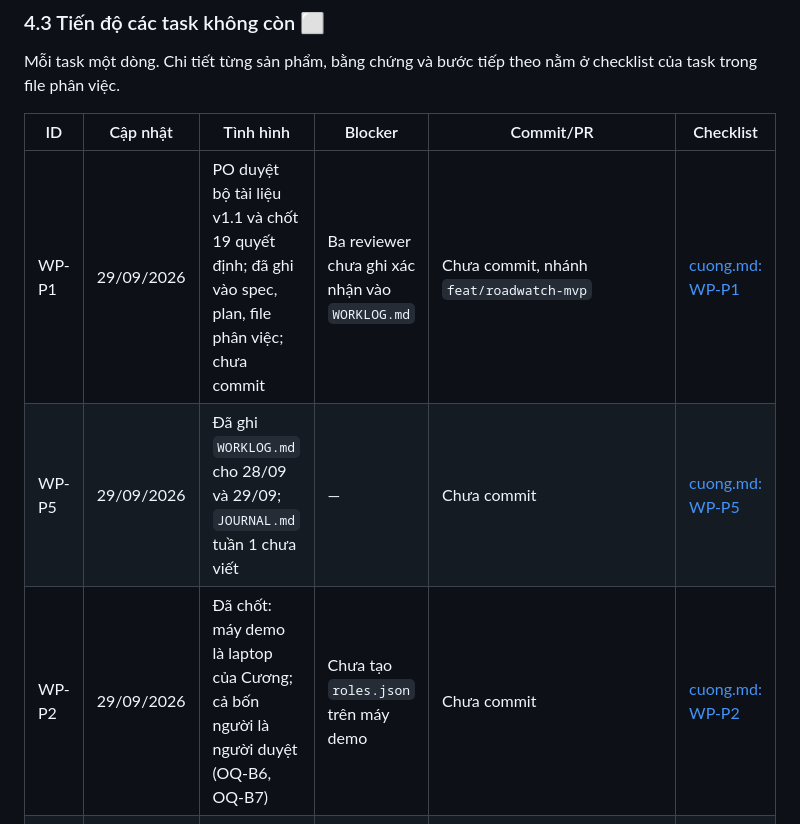
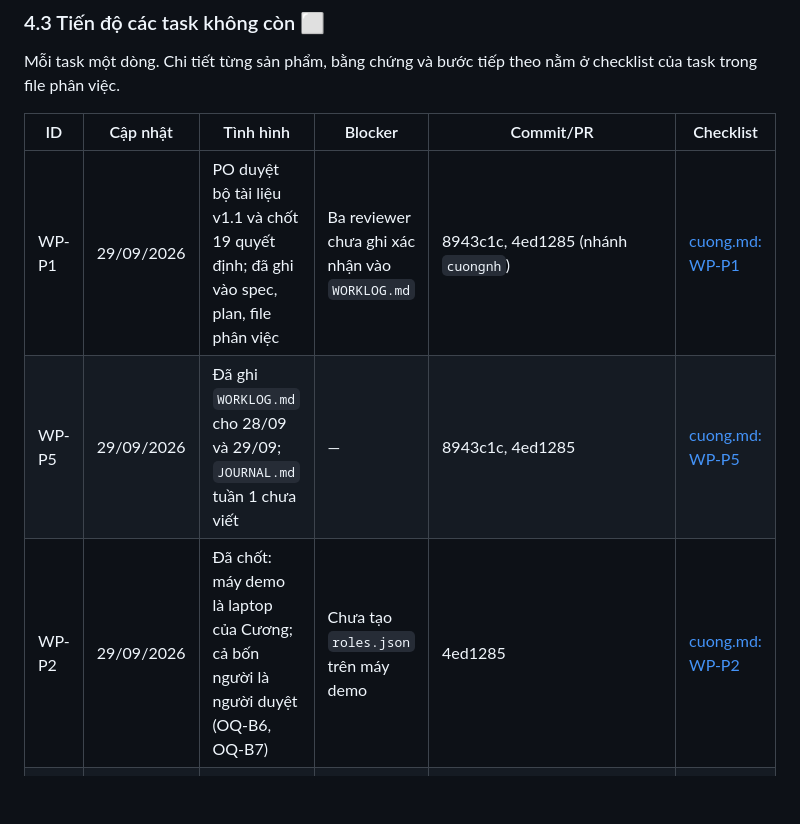
Before and after one commit to NguyenTuan-UET/roadwatch_copilot, a Markdown page: docs/plan/README.md, the part around the change. Drawn GitHub-style; blank space fills up the shorter version.

Commit message:
docs(roadwatch): WP-P1/P2 evidence now cites commits instead of 'chưa commit'

```diff
--- a/docs/plan/README.md
+++ b/docs/plan/README.md
@@ -188,9 +188,9 @@ Mỗi task một dòng. Chi tiết từng sản phẩm, bằng chứng và bư
 
 | ID | Cập nhật | Tình hình | Blocker | Commit/PR | Checklist |
 |---|---|---|---|---|---|
-| WP-P1 | 29/09/2026 | PO duyệt bộ tài liệu v1.1 và chốt 19 quyết định; đã ghi vào spec, plan, file phân việc; chưa commit | Ba reviewer chưa ghi xác nhận vào `WORKLOG.md` | Chưa commit, nhánh `feat/roadwatch-mvp` | [cuong.md: WP-P1](phan-viec/cuong.md) |
-| WP-P5 | 29/09/2026 | Đã ghi `WORKLOG.md` cho 28/09 và 29/09; `JOURNAL.md` tuần 1 chưa viết | — | Chưa commit | [cuong.md: WP-P5](phan-viec/cuong.md) |
-| WP-P2 | 29/09/2026 | Đã chốt: máy demo là laptop của Cương; cả bốn người là người duyệt (OQ-B6, OQ-B7) | Chưa tạo `roles.json` trên máy demo | Chưa commit | [cuong.md: WP-P2](phan-viec/cuong.md) |
+| WP-P1 | 29/09/2026 | PO duyệt bộ tài liệu v1.1 và chốt 19 quyết định; đã ghi vào spec, plan, file phân việc | Ba reviewer chưa ghi xác nhận vào `WORKLOG.md` | 8943c1c, 4ed1285 (nhánh `cuongnh`) | [cuong.md: WP-P1](phan-viec/cuong.md) |
+| WP-P5 | 29/09/2026 | Đã ghi `WORKLOG.md` cho 28/09 và 29/09; `JOURNAL.md` tuần 1 chưa viết | — | 8943c1c, 4ed1285 | [cuong.md: WP-P5](phan-viec/cuong.md) |
+| WP-P2 | 29/09/2026 | Đã chốt: máy demo là laptop của Cương; cả bốn người là người duyệt (OQ-B6, OQ-B7) | Chưa tạo `roles.json` trên máy demo | 4ed1285 | [cuong.md: WP-P2](phan-viec/cuong.md) |
 | WP-C2 | 29/09/2026 | Đã viết trước test CLI; chưa có `cli.py` | `hitl init` cần `roles.json` (WP-P2) | Chưa commit: `tests/roadwatch/test_cli.py` chưa track | [cuong.md: WP-C2](phan-viec/cuong.md) |
 | WP-C9 | 29/09/2026 | Chưa làm | OQ-E1 | — | [cuong.md: WP-C9](phan-viec/cuong.md) |
 
```
Also changed, not shown: 1 other file.
